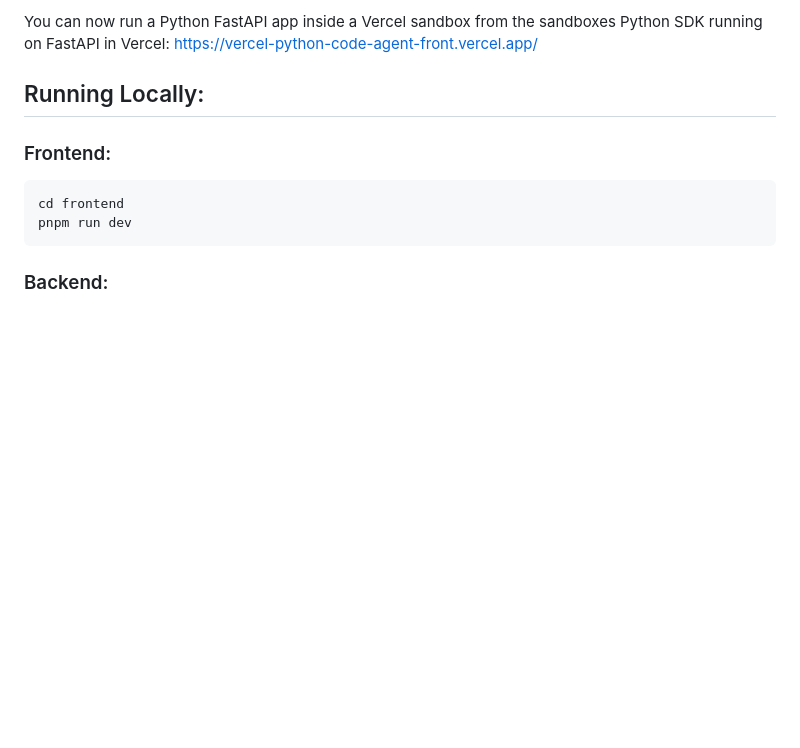
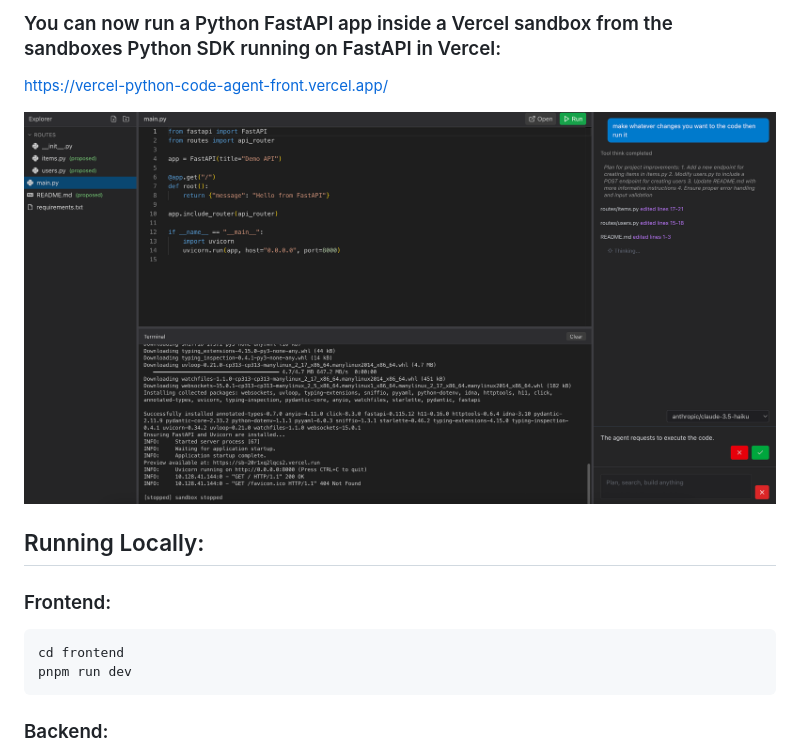
Before and after one commit to ricardo-agz/vercel-python-code-agent, a Markdown page: README.md, the part around the change. GitHub-like rendering; pictures changed too: assets/preview.png (added); blank space fills up the shorter version.

```diff
--- a/README.md
+++ b/README.md
@@ -1,6 +1,7 @@
-You can now run a Python FastAPI app inside a Vercel sandbox from the sandboxes Python SDK running on FastAPI in Vercel:
+### You can now run a Python FastAPI app inside a Vercel sandbox from the sandboxes Python SDK running on FastAPI in Vercel:
 https://vercel-python-code-agent-front.vercel.app/
 
+![Preview](assets/preview.png)
 
 ## Running Locally:
 
```
